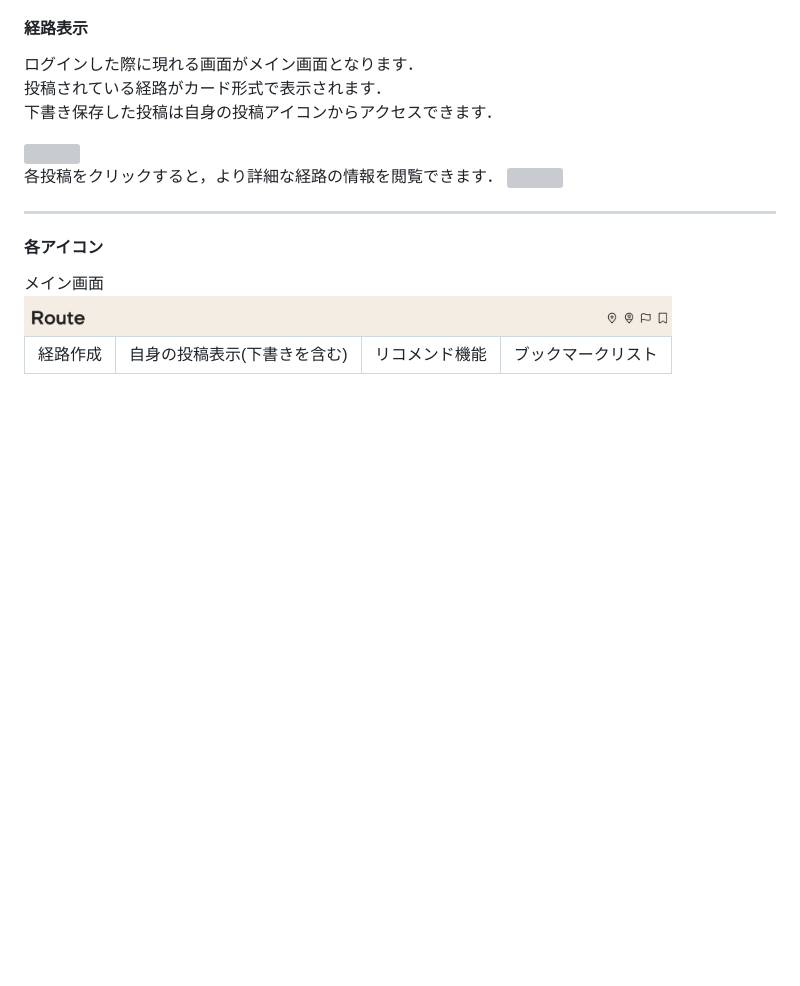
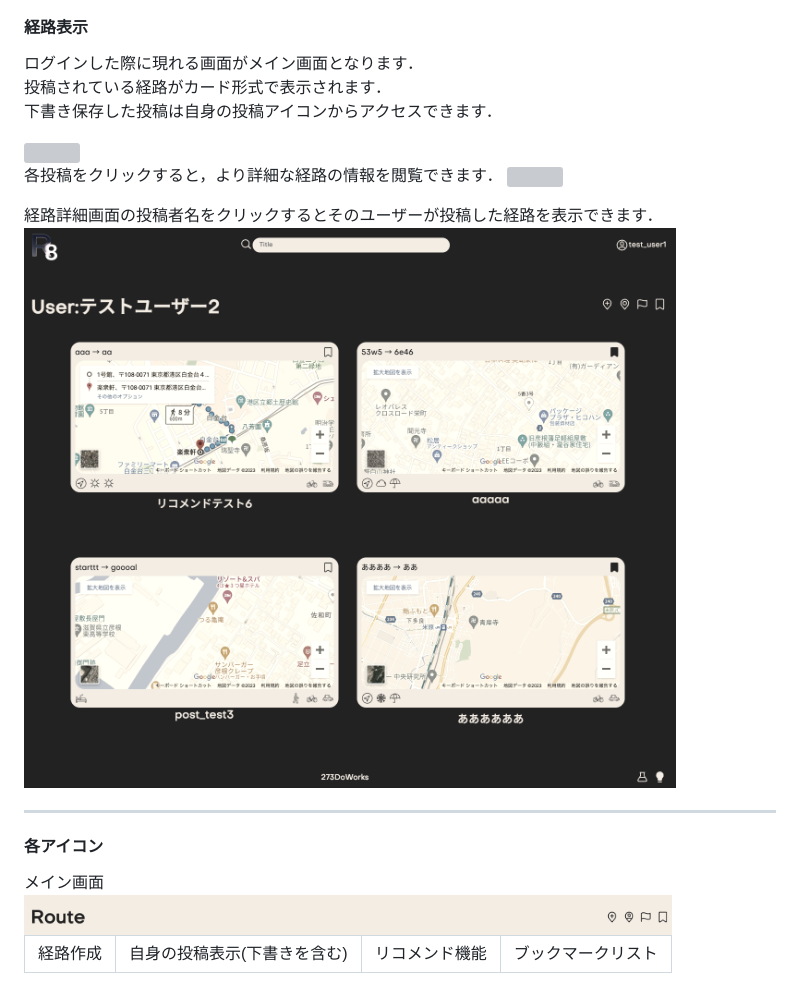
Before and after one commit to 273Do/Route8, a Markdown page: README.md, the part around the change. GitHub-like rendering; pictures changed too: resources/readme_img/user_route.png (added); blank space fills up the shorter version; grey boxes are pictures that could not be loaded.

```diff
--- a/README.md
+++ b/README.md
@@ -134,6 +134,9 @@ Route8 を利用するためのアカウント登録機能とログイン機能
 
 各投稿をクリックすると，より詳細な経路の情報を閲覧できます．
 <img src="./resources/readme_img/route_screen.png">
+
+経路詳細画面の投稿者名をクリックするとそのユーザーが投稿した経路を表示できます．
+<img src="./resources/readme_img/user_route.png">
 
 <hr>
 
```
Also changed, not shown: 4 other files.
